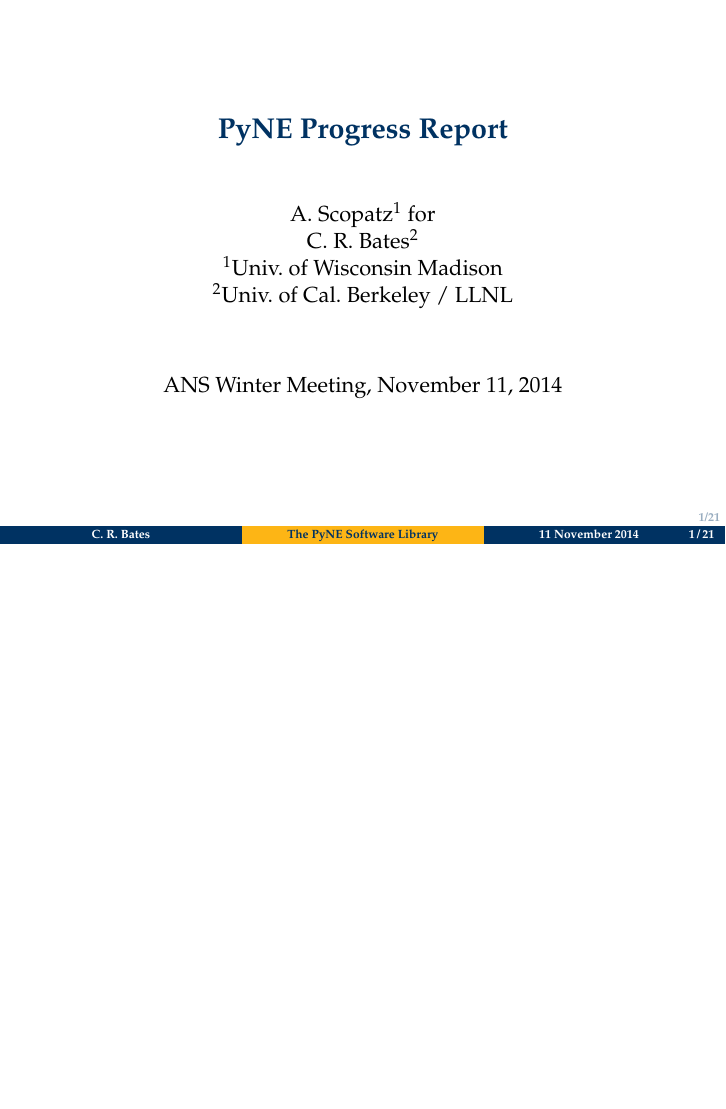
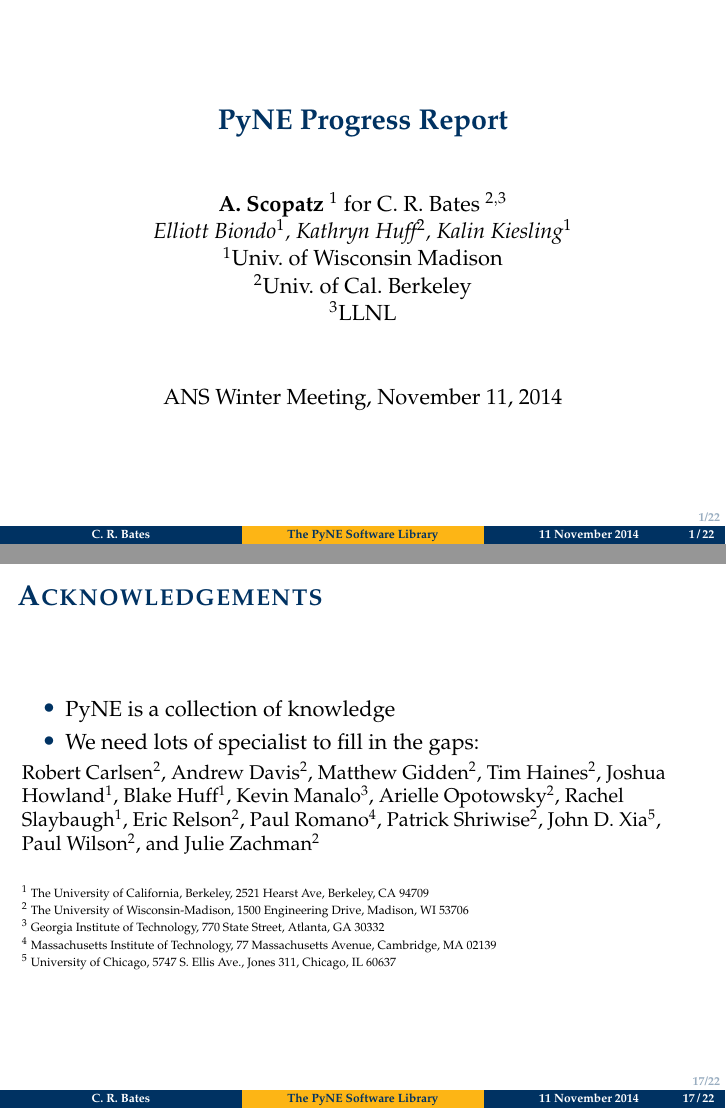
Before and after one commit to crbates/ans-winter-2014-sum-pres, LaTeX slides (answinter.tex): page 1 of 21 before the commit and pages 1 and 17 of 22 after it, the two joined at a grey line, the shorter picture padded with empty space. Compiled offline with pdfLaTeX.

Commit message:
Add authors

```diff
--- a/answinter.tex
+++ b/answinter.tex
@@ -105,10 +105,12 @@
 \begin{frame}
 \title{PyNE Progress Report}
 %\subtitle{}
-\author{A. Scopatz$^1$ for
-        \\C.\ R.\ Bates$^2$
-        \\ $^1$Univ.\ of Wisconsin Madison
-        \\ $^2$Univ.\ of Cal.\ Berkeley / LLNL}
+\author{\textbf{A. Scopatz} $^1$ for
+        C.\ R.\ Bates $^{2,3}$ \\
+        \textit{Elliott~Biondo$^{1}$, Kathryn~Huff$^{2}$, Kalin Kiesling$^{1}$}\\
+        $^1$Univ.\ of Wisconsin Madison \\
+        $^2$Univ.\ of Cal.\ Berkeley \\
+        $^3$LLNL \\}
 
 \date{ANS Winter Meeting, November 11, 2014}
 \titlepage
@@ -400,6 +402,37 @@
 
 \end{frame}
 
+\begin{frame}[fragile]{Acknowledgements}
+  \begin{itemize}
+      \item PyNE is a collection of knowledge
+      \item We need lots of specialist to fill in the gaps:
+  \end{itemize}
+
+\small
+  Robert Carlsen$^{2}$,
+  Andrew Davis$^{2}$,
+  Matthew Gidden$^{2}$,
+  Tim Haines$^{2}$,
+  Joshua Howland$^{1}$,
+  Blake Huff$^{1}$,
+  Kevin Manalo$^{3}$,
+  Arielle Opotowsky$^{2}$,
+  Rachel Slaybaugh$^{1}$,
+  Eric Relson$^{2}$,
+  Paul Romano$^{4}$,
+  Patrick Shriwise$^{2}$,
+  John D. Xia$^{5}$,
+  Paul Wilson$^{2}$, and
+  Julie Zachman$^{2}$ \\
+\vspace{0.2in}
+\tiny
+ $^{1}$ The University of California, Berkeley, 2521 Hearst Ave, Berkeley, CA 94709 \\
+ $^{2}$ The University of Wisconsin-Madison, 1500 Engineering Drive, Madison, WI 53706\\ % This is the dept. address, the nuclear people are in 1500.
+ $^{3}$ Georgia Institute of Technology, 770 State Street, Atlanta, GA 30332\\
+ $^{4}$ Massachusetts Institute of Technology, 77 Massachusetts Avenue, Cambridge, MA 02139 \\
+ $^{5}$ University of Chicago, 5747 S. Ellis Ave., Jones 311, Chicago, IL 60637\\
+
+\end{frame}
 
 %%%%%%%%%%%%%%%%%%%%%%%%%%%%%%%%%%%%%%%%%%%%%%%%%%%%%%
 %%%%%%%%%%%%%%%%%%%%%%%%%%%%%%%%%%%%%%%%%%%%%%%%%%%%%%
```
Also changed, not shown: answinter.pdf (deleted), 1 other file.
